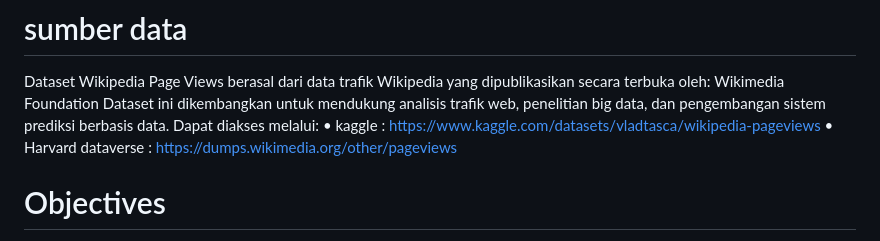
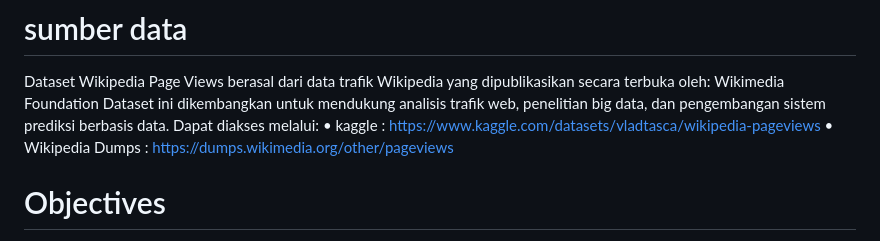
Before and after one commit to kikymaudry/big-data, a Markdown page: PROJEK README BIG DATA.md, the part around the change. GitHub-like rendering.

```diff
--- a/PROJEK README BIG DATA.md
+++ b/PROJEK README BIG DATA.md
@@ -10,7 +10,7 @@ Wikimedia Foundation
 Dataset ini dikembangkan untuk mendukung analisis trafik web, penelitian big data, dan pengembangan sistem prediksi berbasis data.
  Dapat diakses melalui:
  • kaggle : https://www.kaggle.com/datasets/vladtasca/wikipedia-pageviews
- • Harvard dataverse : https://dumps.wikimedia.org/other/pageviews
+ • Wikipedia Dumps : https://dumps.wikimedia.org/other/pageviews
 
 
 
```
